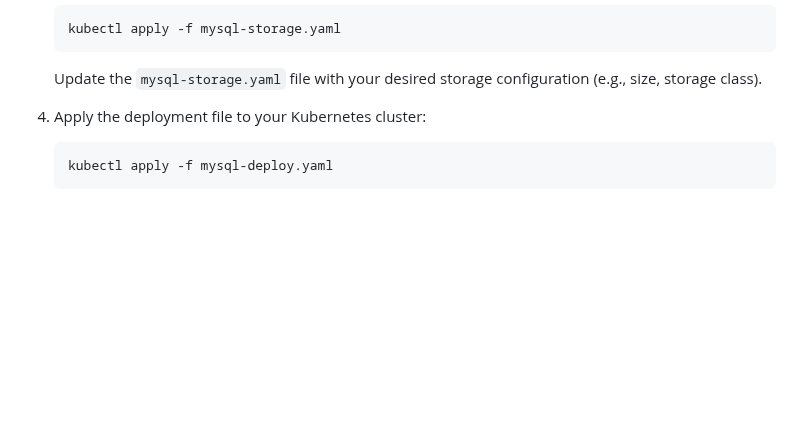
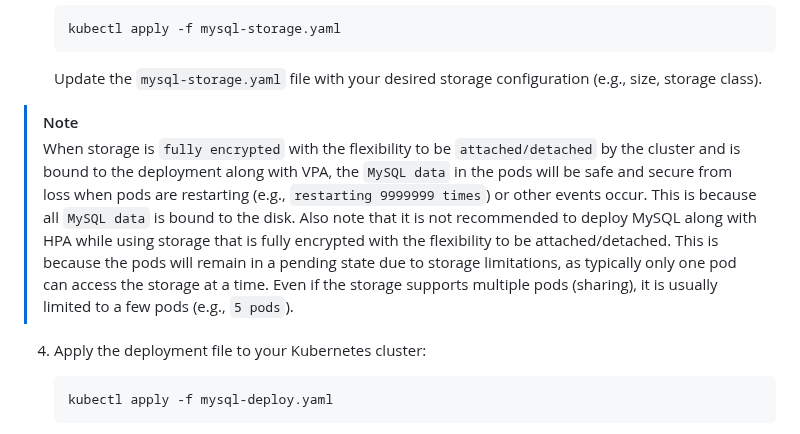
Before and after one commit to H0llyW00dzZ/My-RESTAPIs-Boilerplate, a Markdown page: k8s-deployment/MySQL.md, the part around the change. GitHub-like rendering; blank space fills up the shorter version.

Commit message:
Docs [K8S Deployment] Update Documentation Related MySQL (#919)
* Docs [K8S Deployment] Update Documentation Related MySQL

- [+] docs(MySQL.md): add note about MySQL data safety and security with encrypted storage
- [+] docs(MySQL.md): add note about not recommending deploying MySQL with HPA and encrypted storage

* Fix Style Markdown

* Improve Docs

- [+] docs: update MySQL deployment guide with storage encryption and HPA considerations

````diff
--- a/k8s-deployment/MySQL.md
+++ b/k8s-deployment/MySQL.md
@@ -36,6 +36,12 @@ To deploy the MySQL service using the provided K8s deployment files, follow thes
    ```
 
    Update the `mysql-storage.yaml` file with your desired storage configuration (e.g., size, storage class).
+
+> [!NOTE]
+> When storage is `fully encrypted` with the flexibility to be `attached/detached` by the cluster and is bound to the deployment along with VPA,
+> the `MySQL data` in the pods will be safe and secure from loss when pods are restarting (e.g., `restarting 9999999 times`) or other events occur. This is because all `MySQL data` is bound to the disk.
+> Also note that it is not recommended to deploy MySQL along with HPA while using storage that is fully encrypted with the flexibility to be attached/detached.
+> This is because the pods will remain in a pending state due to storage limitations, as typically only one pod can access the storage at a time. Even if the storage supports multiple pods (sharing), it is usually limited to a few pods (e.g., `5 pods`).
 
 4. Apply the deployment file to your Kubernetes cluster:
 
````
